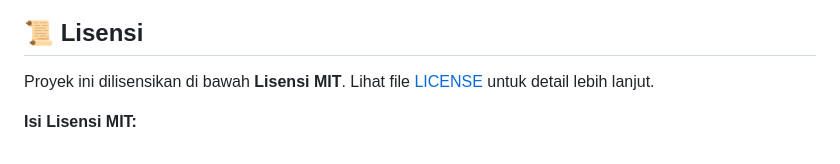
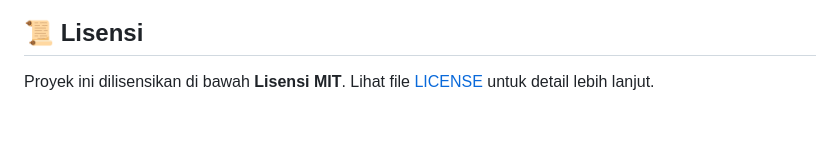
Before and after one commit to fleekyzip/WaTelegramGeneratorLink, a Markdown page: README.md, the part around the change. Rendered like a GitHub page; blank space fills up the shorter version.

```diff
--- a/README.md
+++ b/README.md
@@ -102,5 +102,3 @@ Kontribusi sangat dihargai! Jika Anda memiliki ide untuk fitur baru, perbaikan *
 ## 📜 Lisensi
 
 Proyek ini dilisensikan di bawah **Lisensi MIT**. Lihat file [LICENSE](LICENSE) untuk detail lebih lanjut.
-
-**Isi Lisensi MIT:**
```
